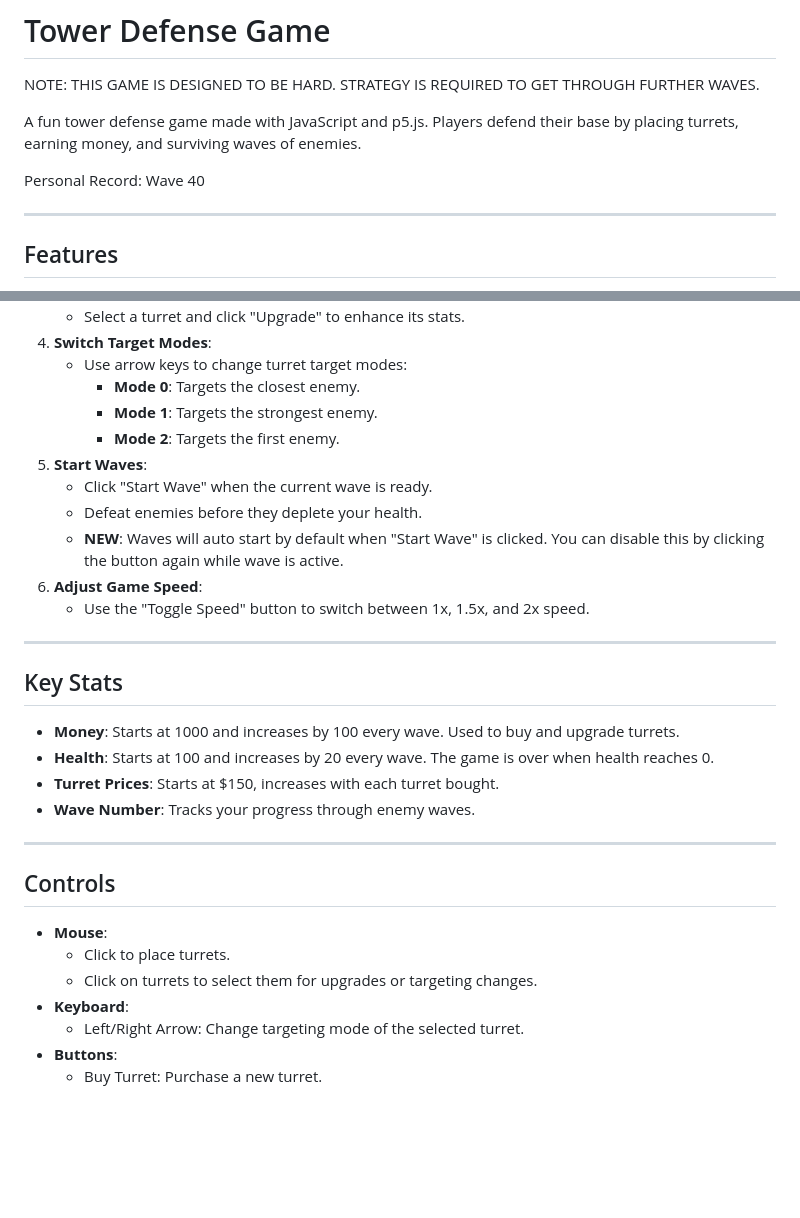
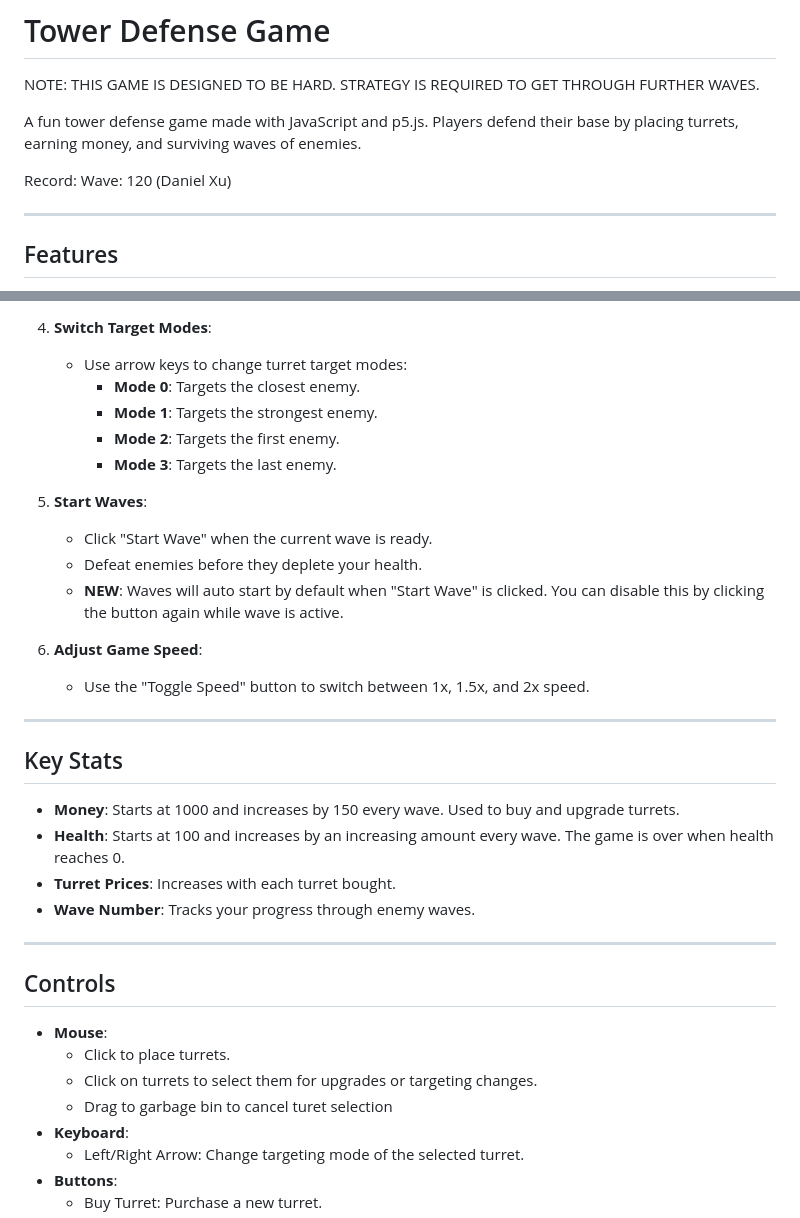
Before and after one commit to changkevin51/TowerDefense, a Markdown page: README.md, 2 parts joined by grey strips. Rendered like a GitHub page; blank space fills up the shorter version.

```diff
--- a/README.md
+++ b/README.md
@@ -4,7 +4,7 @@ NOTE: THIS GAME IS DESIGNED TO BE HARD. STRATEGY IS REQUIRED TO GET THROUGH FURT
 
 A fun tower defense game made with JavaScript and p5.js. Players defend their base by placing turrets, earning money, and surviving waves of enemies.
 
-Personal Record: Wave 40
+Record: Wave: 120 (Daniel Xu)
 
 ---
 
@@ -38,6 +38,8 @@ Personal Record: Wave 40
      - **Mode 0**: Targets the closest enemy.
      - **Mode 1**: Targets the strongest enemy.
      - **Mode 2**: Targets the first enemy.
+     - **Mode 3**: Targets the last enemy.
+
 5. **Start Waves**:
    - Click "Start Wave" when the current wave is ready.
    - Defeat enemies before they deplete your health.
@@ -48,9 +50,9 @@ Personal Record: Wave 40
 ---
 
 ## Key Stats
-- **Money**: Starts at 1000 and increases by 100 every wave. Used to buy and upgrade turrets.
-- **Health**: Starts at 100 and increases by 20 every wave. The game is over when health reaches 0.
-- **Turret Prices**: Starts at $150, increases with each turret bought.
+- **Money**: Starts at 1000 and increases by 150 every wave. Used to buy and upgrade turrets.
+- **Health**: Starts at 100 and increases by an increasing amount every wave. The game is over when health reaches 0.
+- **Turret Prices**: Increases with each turret bought.
 - **Wave Number**: Tracks your progress through enemy waves.
 
 ---
@@ -59,6 +61,7 @@ Personal Record: Wave 40
 - **Mouse**:
   - Click to place turrets.
   - Click on turrets to select them for upgrades or targeting changes.
+  - Drag to garbage bin to cancel turet selection
 - **Keyboard**:
   - Left/Right Arrow: Change targeting mode of the selected turret.
 - **Buttons**:
```
